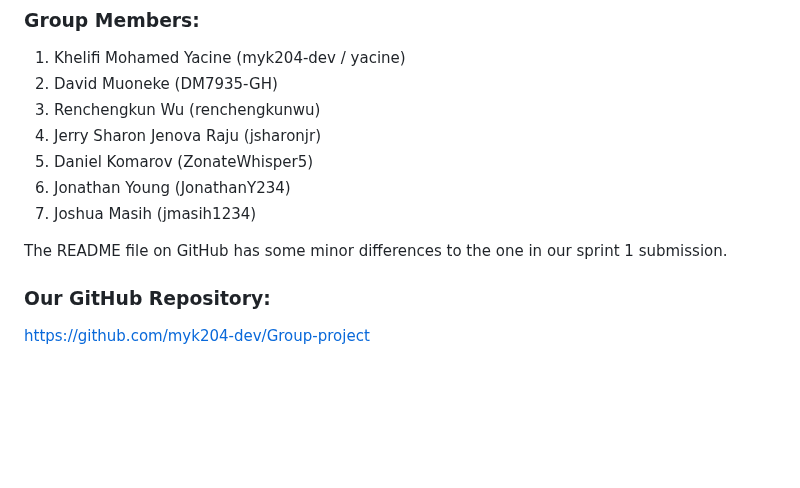
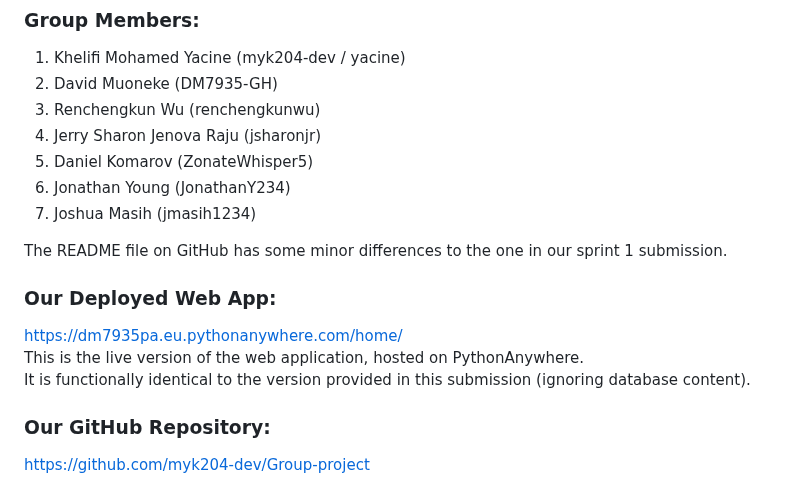
Before and after one commit to khelifiMohamedYacine/Group-project, a Markdown page: README.md, the part around one of its changes. Rendered like a GitHub page; blank space fills up the shorter version.

```diff
--- a/README.md
+++ b/README.md
@@ -12,6 +12,11 @@
 7) Joshua Masih (jmasih1234)
 
 The README file on GitHub has some minor differences to the one in our sprint 1 submission.
+
+### Our Deployed Web App:
+https://dm7935pa.eu.pythonanywhere.com/home/
+This is the live version of the web application, hosted on PythonAnywhere.
+It is functionally identical to the version provided in this submission (ignoring database content).
 
 ### Our GitHub Repository:
 https://github.com/myk204-dev/Group-project
```
Also changed, not shown: other parts of README.md (+18 -5 lines).
